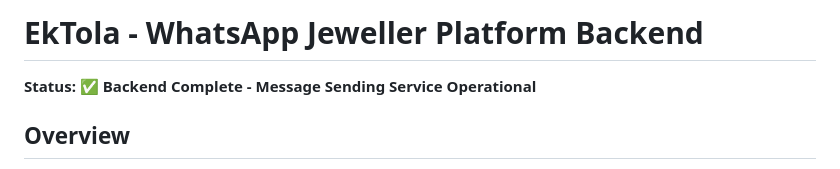
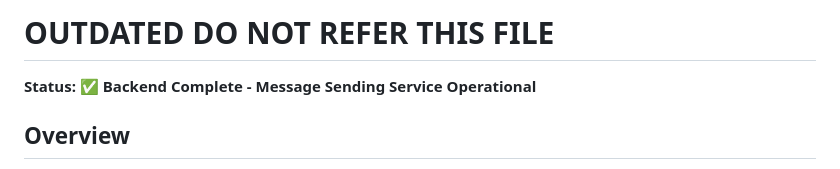
Before and after one commit to Rahulektola/EkTola, a Markdown page: README.md, the part around the change. Drawn GitHub-style.

Commit message:
Mark README as outdated
Updated README to indicate that the file is outdated and should not be referenced.

```diff
--- a/README.md
+++ b/README.md
@@ -1,4 +1,4 @@
-# EkTola - WhatsApp Jeweller Platform Backend
+# OUTDATED DO NOT REFER THIS FILE
 
 **Status:** ✅ **Backend Complete - Message Sending Service Operational**
 
```
